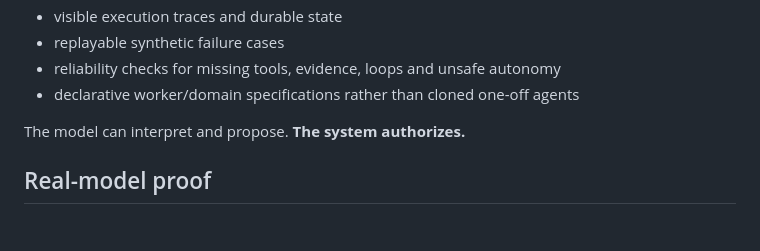
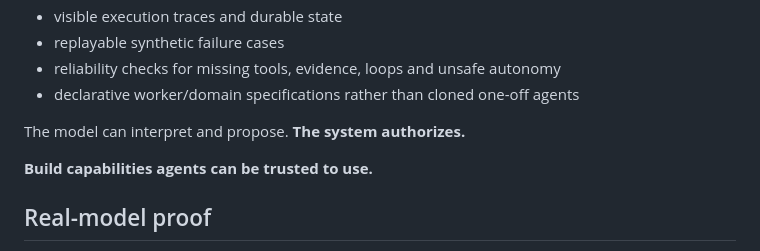
Before and after one commit to mikelninh/digital-worker-factory, a Markdown page: README.md, the part around the change. Rendered like a GitHub page; blank space fills up the shorter version.

Commit message:
Preserve proof contract phrase

```diff
--- a/README.md
+++ b/README.md
@@ -43,6 +43,8 @@ The public demo makes this concrete with three realistic synthetic cases:
 - declarative worker/domain specifications rather than cloned one-off agents
 
 The model can interpret and propose. **The system authorizes.**
+
+**Build capabilities agents can be trusted to use.**
 
 ## Real-model proof
 
```
